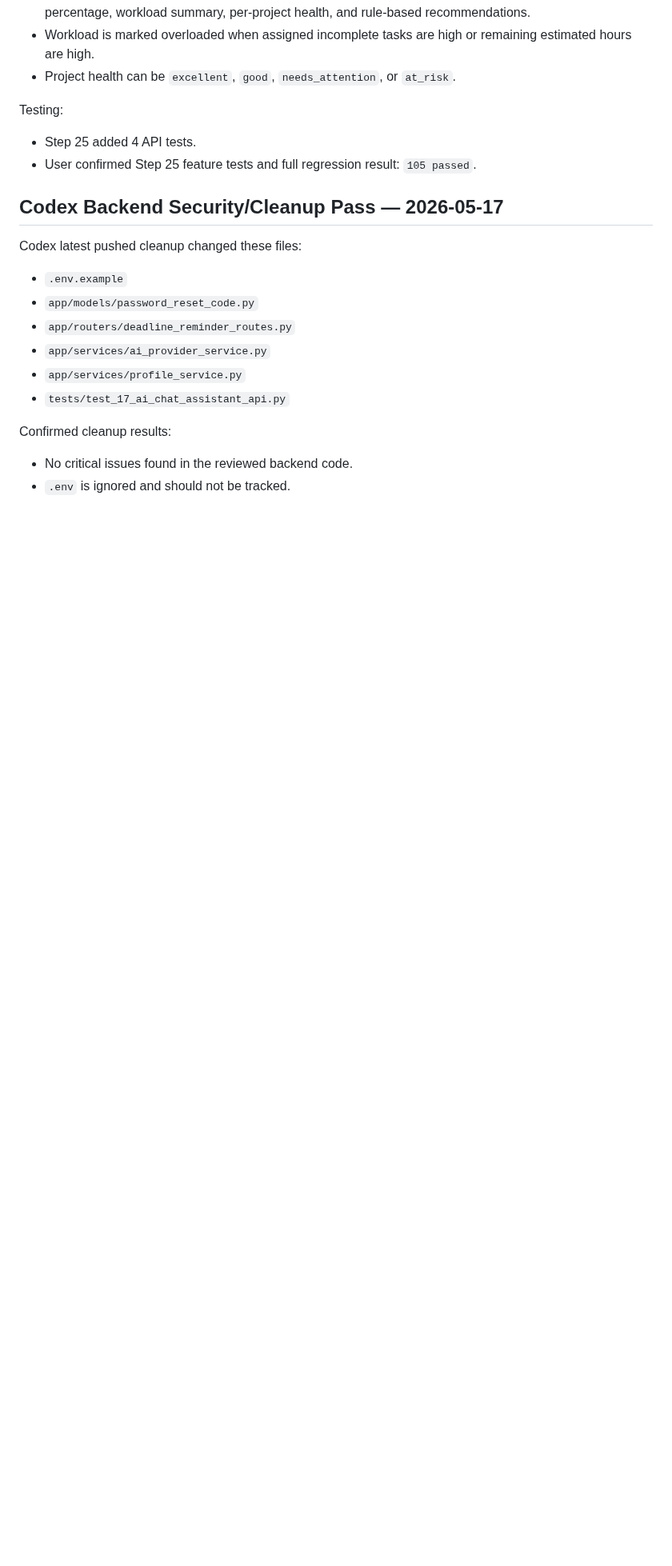
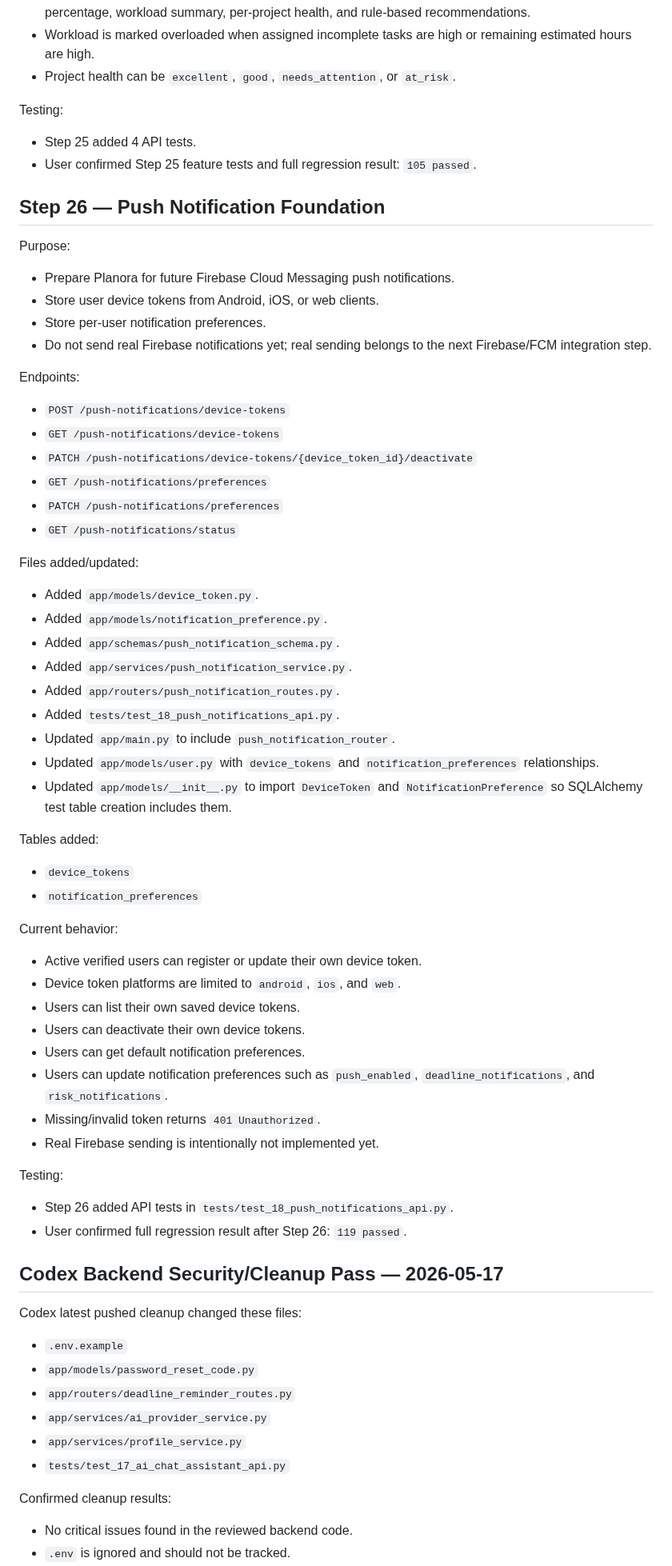
Before and after one commit to ibrahimoll/planora-backend, a Markdown page: docs/PLANORA_CONTEXT.md, the part around one of its changes. Shown at 80% size. Drawn GitHub-style; blank space fills up the shorter version.

Commit message:
Update Planora context after Step 26

```diff
--- a/docs/PLANORA_CONTEXT.md
+++ b/docs/PLANORA_CONTEXT.md
@@ -359,6 +353,57 @@ Testing:
 - Step 25 added 4 API tests.
 - User confirmed Step 25 feature tests and full regression result: `105 passed`.
 
+## Step 26 — Push Notification Foundation
+
+Purpose:
+
+- Prepare Planora for future Firebase Cloud Messaging push notifications.
+- Store user device tokens from Android, iOS, or web clients.
+- Store per-user notification preferences.
+- Do not send real Firebase notifications yet; real sending belongs to the next Firebase/FCM integration step.
+
+Endpoints:
+
+- `POST /push-notifications/device-tokens`
+- `GET /push-notifications/device-tokens`
+- `PATCH /push-notifications/device-tokens/{device_token_id}/deactivate`
+- `GET /push-notifications/preferences`
+- `PATCH /push-notifications/preferences`
+- `GET /push-notifications/status`
+
+Files added/updated:
+
+- Added `app/models/device_token.py`.
+- Added `app/models/notification_preference.py`.
+- Added `app/schemas/push_notification_schema.py`.
+- Added `app/services/push_notification_service.py`.
+- Added `app/routers/push_notification_routes.py`.
+- Added `tests/test_18_push_notifications_api.py`.
+- Updated `app/main.py` to include `push_notification_router`.
+- Updated `app/models/user.py` with `device_tokens` and `notification_preferences` relationships.
+- Updated `app/models/__init__.py` to import `DeviceToken` and `NotificationPreference` so SQLAlchemy test table creation includes them.
+
+Tables added:
+
+- `device_tokens`
+- `notification_preferences`
+
+Current behavior:
+
+- Active verified users can register or update their own device token.
+- Device token platforms are limited to `android`, `ios`, and `web`.
+- Users can list their own saved device tokens.
+- Users can deactivate their own device tokens.
+- Users can get default notification preferences.
+- Users can update notification preferences such as `push_enabled`, `deadline_notifications`, and `risk_notifications`.
+- Missing/invalid token returns `401 Unauthorized`.
+- Real Firebase sending is intentionally not implemented yet.
+
+Testing:
+
+- Step 26 added API tests in `tests/test_18_push_notifications_api.py`.
+- User confirmed full regression result after Step 26: `119 passed`.
+
 ## Codex Backend Security/Cleanup Pass — 2026-05-17
 
 Codex latest pushed cleanup changed these files:
```
Also changed, not shown: other parts of docs/PLANORA_CONTEXT.md (+19 -34 lines).
